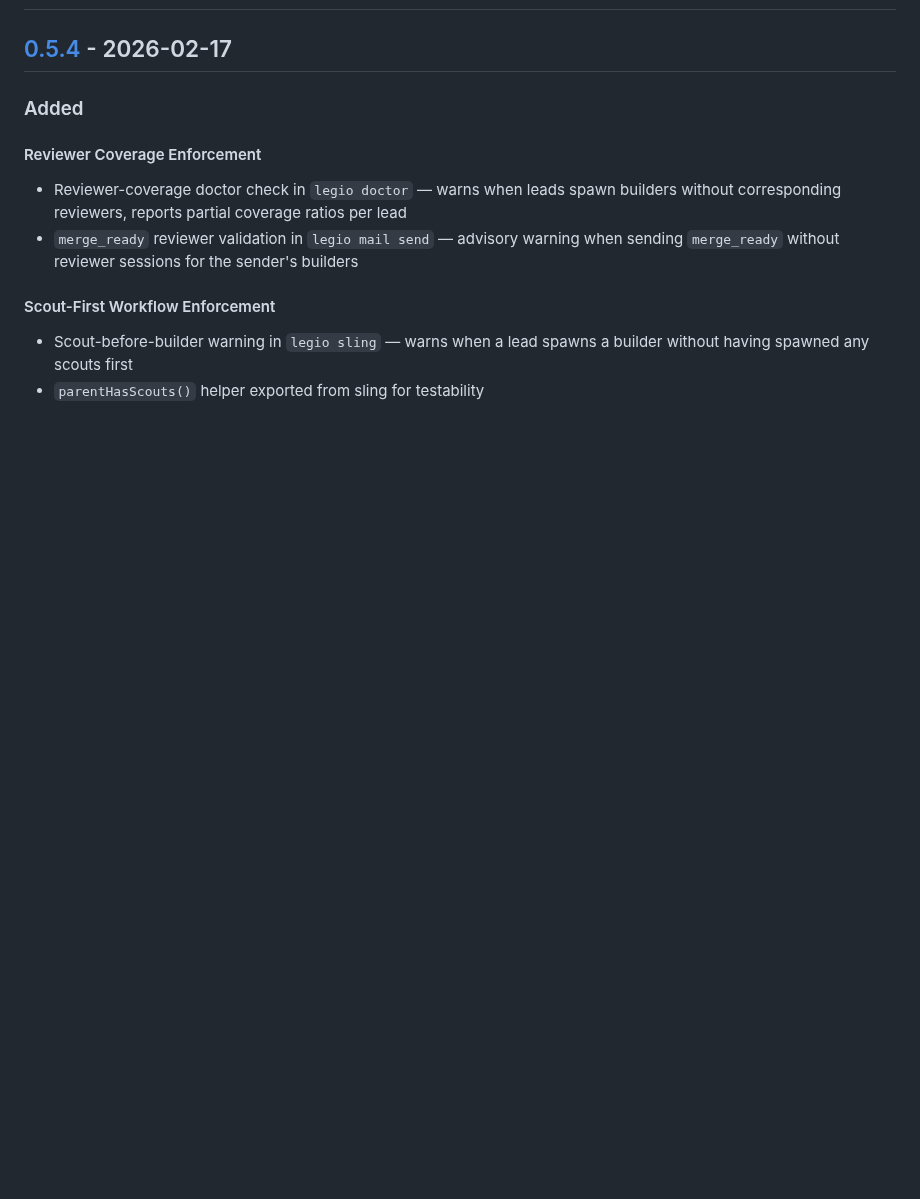
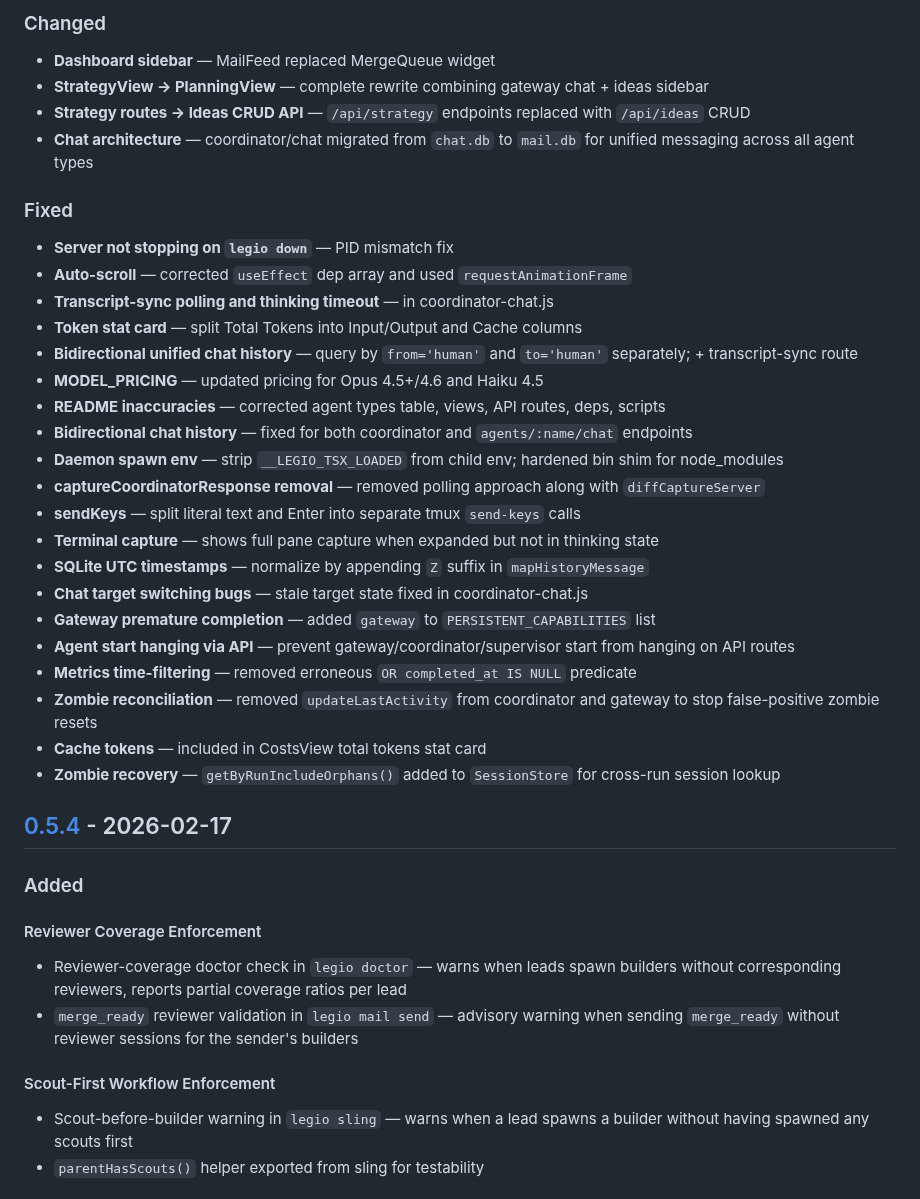
Before and after one commit to katyella/legio, a Markdown page: CHANGELOG.md, the part around one of its changes. Rendered like a GitHub page; blank space fills up the shorter version.

Commit message:
changelog: fill [Unreleased] section with changes since 0.5.4

```diff
--- a/CHANGELOG.md
+++ b/CHANGELOG.md
@@ -9,3 +47,30 @@ and this project adheres to [Semantic Versioning](https://semver.org/spec/v2.0.0
+### Changed
+- **Dashboard sidebar** — MailFeed replaced MergeQueue widget
+- **StrategyView → PlanningView** — complete rewrite combining gateway chat + ideas sidebar
+- **Strategy routes → Ideas CRUD API** — `/api/strategy` endpoints replaced with `/api/ideas` CRUD
+- **Chat architecture** — coordinator/chat migrated from `chat.db` to `mail.db` for unified messaging across all agent types
+
+### Fixed
+- **Server not stopping on `legio down`** — PID mismatch fix
+- **Auto-scroll** — corrected `useEffect` dep array and used `requestAnimationFrame`
+- **Transcript-sync polling and thinking timeout** — in coordinator-chat.js
+- **Token stat card** — split Total Tokens into Input/Output and Cache columns
+- **Bidirectional unified chat history** — query by `from='human'` and `to='human'` separately; + transcript-sync route
+- **MODEL_PRICING** — updated pricing for Opus 4.5+/4.6 and Haiku 4.5
+- **README inaccuracies** — corrected agent types table, views, API routes, deps, scripts
+- **Bidirectional chat history** — fixed for both coordinator and `agents/:name/chat` endpoints
+- **Daemon spawn env** — strip `__LEGIO_TSX_LOADED` from child env; hardened bin shim for node_modules
+- **captureCoordinatorResponse removal** — removed polling approach along with `diffCaptureServer`
+- **sendKeys** — split literal text and Enter into separate tmux `send-keys` calls
+- **Terminal capture** — shows full pane capture when expanded but not in thinking state
+- **SQLite UTC timestamps** — normalize by appending `Z` suffix in `mapHistoryMessage`
+- **Chat target switching bugs** — stale target state fixed in coordinator-chat.js
+- **Gateway premature completion** — added `gateway` to `PERSISTENT_CAPABILITIES` list
+- **Agent start hanging via API** — prevent gateway/coordinator/supervisor start from hanging on API routes
+- **Metrics time-filtering** — removed erroneous `OR completed_at IS NULL` predicate
+- **Zombie reconciliation** — removed `updateLastActivity` from coordinator and gateway to stop false-positive zombie resets
+- **Cache tokens** — included in CostsView total tokens stat card
+- **Zombie recovery** — `getByRunIncludeOrphans()` added to `SessionStore` for cross-run session lookup
 
 ## [0.5.4] - 2026-02-17
 
```
Also changed, not shown: other parts of CHANGELOG.md (+38 -0 lines).
